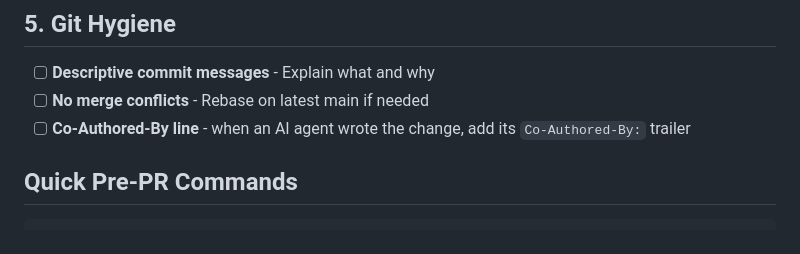
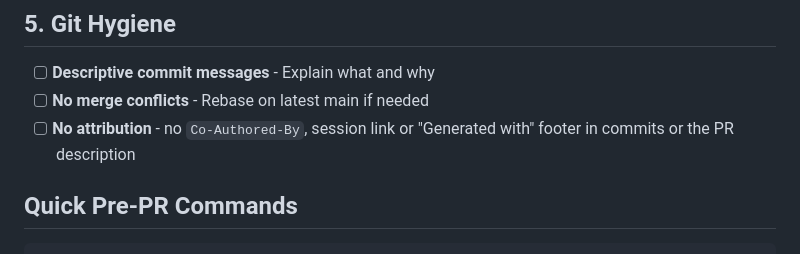
Before and after one commit to RunOnYourOwn/personal-site, a Markdown page: .claude/rules/pre-pr-checklist.md, the part around the change. Drawn GitHub-style.

Commit message:
Pre-PR checklist: no attribution trailers or footers

```diff
--- a/.claude/rules/pre-pr-checklist.md
+++ b/.claude/rules/pre-pr-checklist.md
@@ -48,7 +48,7 @@ release scripts were removed in the move to Forgejo.
 
 - [ ] **Descriptive commit messages** - Explain what and why
 - [ ] **No merge conflicts** - Rebase on latest main if needed
-- [ ] **Co-Authored-By line** - when an AI agent wrote the change, add its `Co-Authored-By:` trailer
+- [ ] **No attribution** - no `Co-Authored-By`, session link or "Generated with" footer in commits or the PR description
 
 ## Quick Pre-PR Commands
 
```
